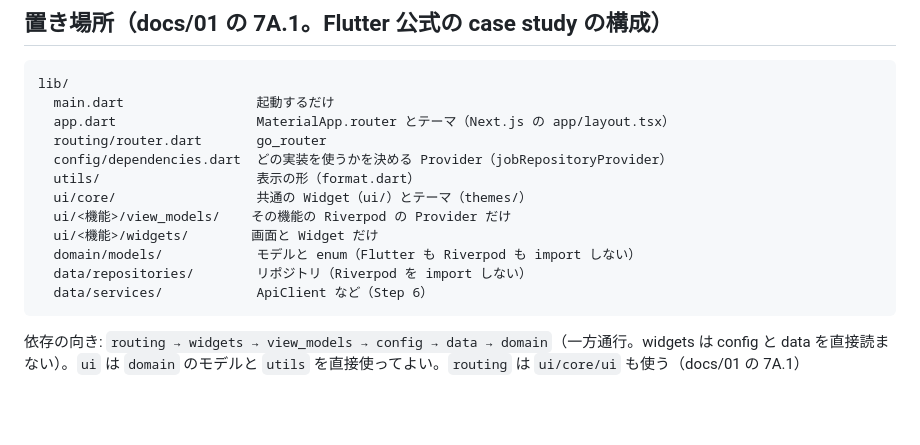
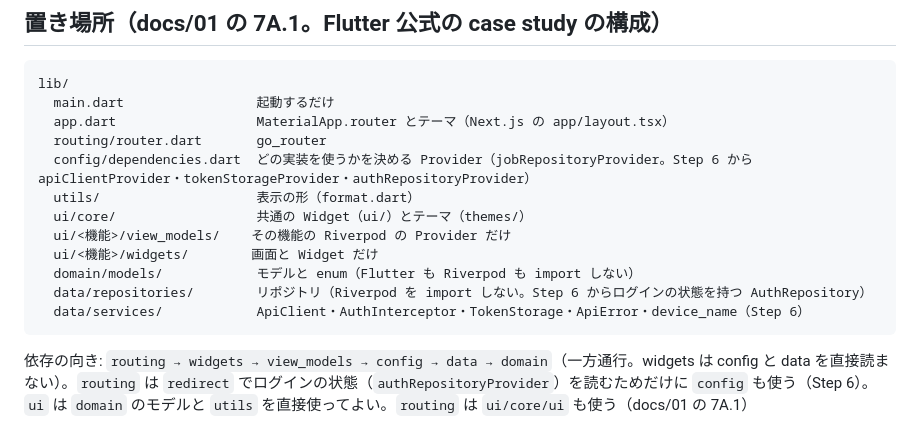
Before and after one commit to hata-junnosuke/next_team, a Markdown page: mobile/CLAUDE.md, the part around the change. Rendered like a GitHub page; blank space fills up the shorter version.

````diff
--- a/mobile/CLAUDE.md
+++ b/mobile/CLAUDE.md
@@ -75,14 +75,14 @@ lib/
   main.dart                 起動するだけ
   app.dart                  MaterialApp.router とテーマ（Next.js の app/layout.tsx）
   routing/router.dart       go_router
-  config/dependencies.dart  どの実装を使うかを決める Provider（jobRepositoryProvider）
+  config/dependencies.dart  どの実装を使うかを決める Provider（jobRepositoryProvider。Step 6 から apiClientProvider・tokenStorageProvider・authRepositoryProvider）
   utils/                    表示の形（format.dart）
   ui/core/                  共通の Widget（ui/）とテーマ（themes/）
   ui/<機能>/view_models/    その機能の Riverpod の Provider だけ
   ui/<機能>/widgets/        画面と Widget だけ
   domain/models/            モデルと enum（Flutter も Riverpod も import しない）
-  data/repositories/        リポジトリ（Riverpod を import しない）
-  data/services/            ApiClient など（Step 6）
+  data/repositories/        リポジトリ（Riverpod を import しない。Step 6 からログインの状態を持つ AuthRepository）
+  data/services/            ApiClient・AuthInterceptor・TokenStorage・ApiError・device_name（Step 6）
 ```
 
-依存の向き: `routing → widgets → view_models → config → data → domain`（一方通行。widgets は config と data を直接読まない）。`ui` は `domain` のモデルと `utils` を直接使ってよい。`routing` は `ui/core/ui` も使う（docs/01 の 7A.1）
+依存の向き: `routing → widgets → view_models → config → data → domain`（一方通行。widgets は config と data を直接読まない）。`routing` は `redirect` でログインの状態（`authRepositoryProvider`）を読むためだけに `config` も使う（Step 6）。`ui` は `domain` のモデルと `utils` を直接使ってよい。`routing` は `ui/core/ui` も使う（docs/01 の 7A.1）
````
Also changed, not shown: docs/01_技術仕様_next.md (+8 -6 lines).
